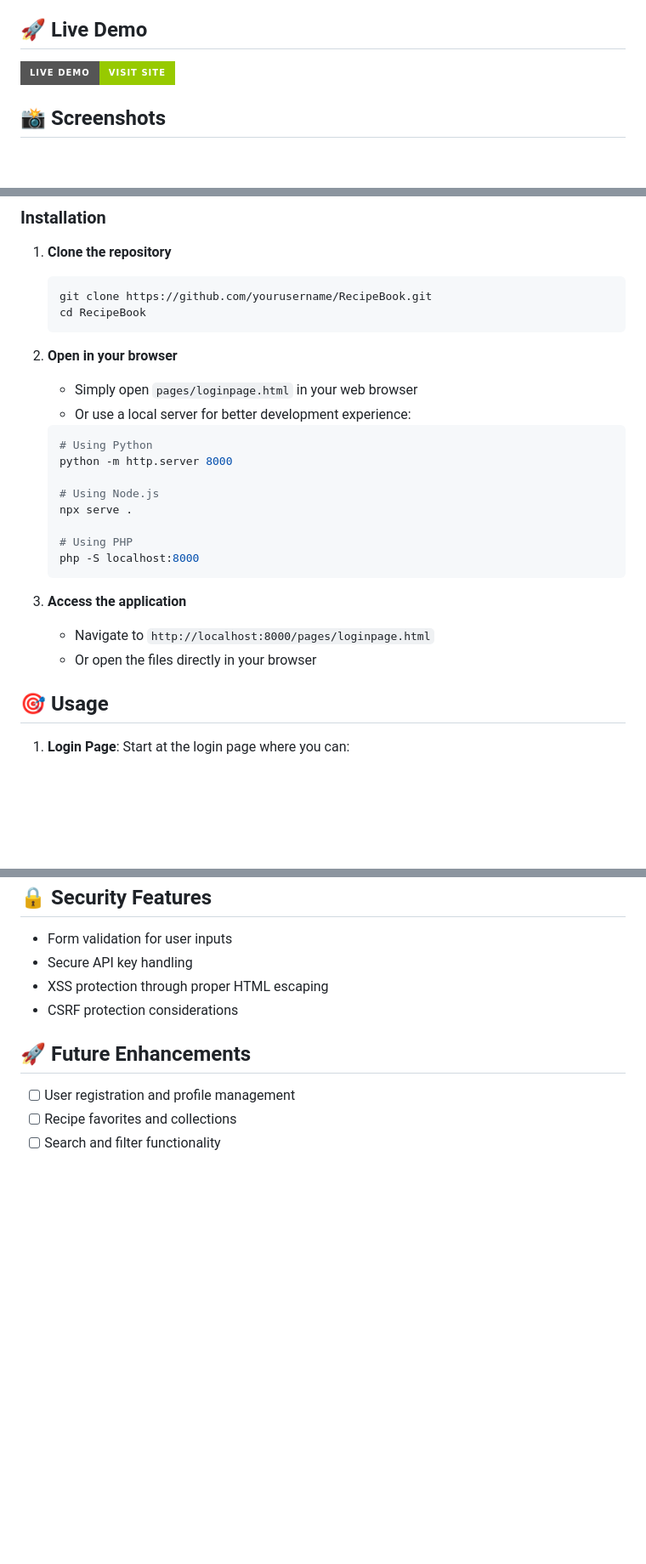
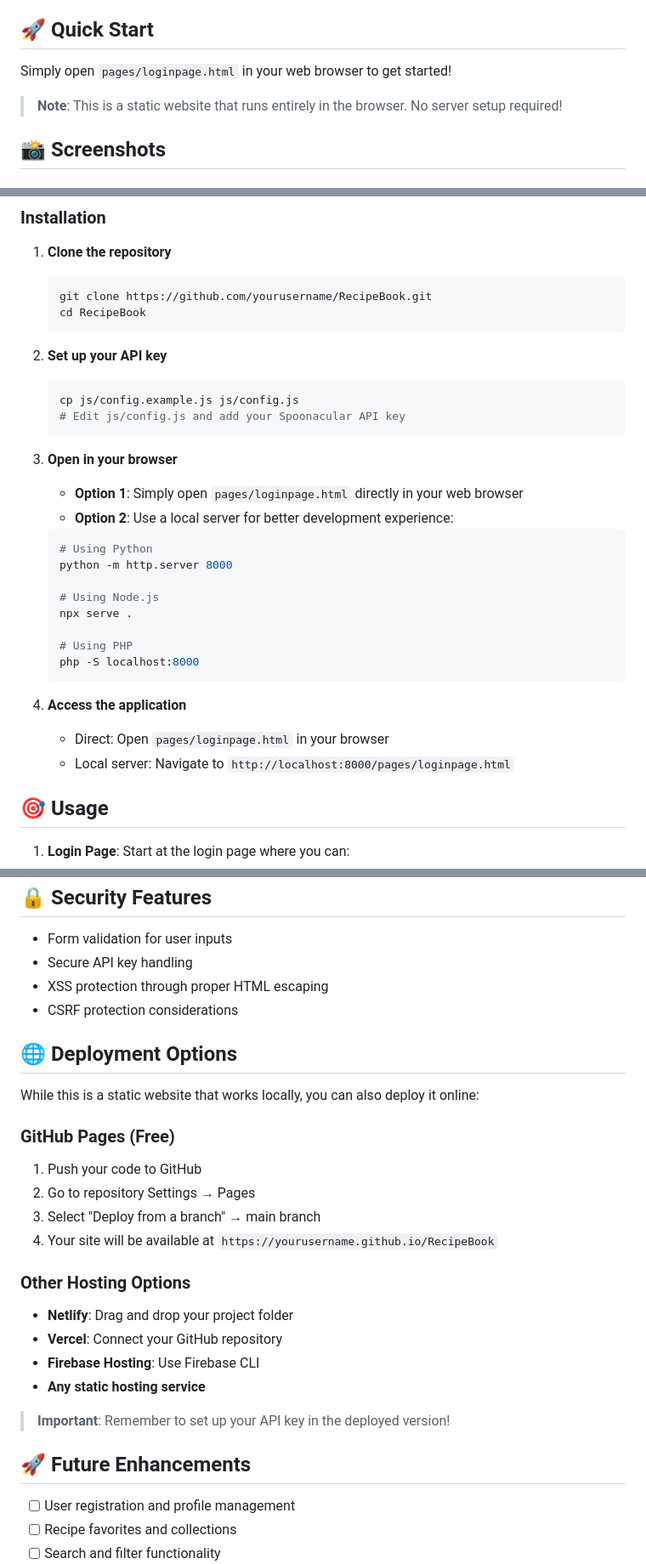
Before and after one commit to udaykumar0515/Modern-Recipe-Discovery, a Markdown page: README.md, 3 parts joined by grey strips. Shown: that part at 85% size. GitHub-like rendering; badges without logos; blank space fills up the shorter version.

Commit message:
Update README for static website deployment
- Removed live demo section (not applicable for static sites)
- Added Quick Start section with direct browser opening
- Enhanced installation instructions with API key setup
- Added deployment options section with GitHub Pages and other hosting
- Clarified that this is a static website running in browser
- Added note about API key setup for deployed versions

````diff
--- a/README.md
+++ b/README.md
@@ -11,9 +11,11 @@ A beautiful, responsive web application for discovering and exploring delicious
 - **⚡ Fast Loading**: Lightweight and optimized for performance
 - **🌐 Cross-Browser Compatible**: Works on all modern browsers
 
-## 🚀 Live Demo
+## 🚀 Quick Start
 
-[![Live Demo](https://img.shields.io/badge/Live%20Demo-Visit%20Site-green?style=for-the-badge)](https://yourusername.github.io/RecipeBook)
+Simply open `pages/loginpage.html` in your web browser to get started!
+
+> **Note**: This is a static website that runs entirely in the browser. No server setup required!
 
 ## 📸 Screenshots
 
@@ -86,9 +88,15 @@ RecipeBook/
    cd RecipeBook
    ```
 
-2. **Open in your browser**
-   - Simply open `pages/loginpage.html` in your web browser
-   - Or use a local server for better development experience:
+2. **Set up your API key**
+   ```bash
+   cp js/config.example.js js/config.js
+   # Edit js/config.js and add your Spoonacular API key
+   ```
+
+3. **Open in your browser**
+   - **Option 1**: Simply open `pages/loginpage.html` directly in your web browser
+   - **Option 2**: Use a local server for better development experience:
    ```bash
    # Using Python
    python -m http.server 8000
@@ -100,9 +108,9 @@ RecipeBook/
    php -S localhost:8000
    ```
 
-3. **Access the application**
-   - Navigate to `http://localhost:8000/pages/loginpage.html`
-   - Or open the files directly in your browser
+4. **Access the application**
+   - Direct: Open `pages/loginpage.html` in your browser
+   - Local server: Navigate to `http://localhost:8000/pages/loginpage.html`
 
 ## 🎯 Usage
 
@@ -163,6 +171,24 @@ The application is fully responsive and optimized for:
 - XSS protection through proper HTML escaping
 - CSRF protection considerations
 
+## 🌐 Deployment Options
+
+While this is a static website that works locally, you can also deploy it online:
+
+### GitHub Pages (Free)
+1. Push your code to GitHub
+2. Go to repository Settings → Pages
+3. Select "Deploy from a branch" → main branch
+4. Your site will be available at `https://yourusername.github.io/RecipeBook`
+
+### Other Hosting Options
+- **Netlify**: Drag and drop your project folder
+- **Vercel**: Connect your GitHub repository
+- **Firebase Hosting**: Use Firebase CLI
+- **Any static hosting service**
+
+> **Important**: Remember to set up your API key in the deployed version!
+
 ## 🚀 Future Enhancements
 
 - [ ] User registration and profile management
````
